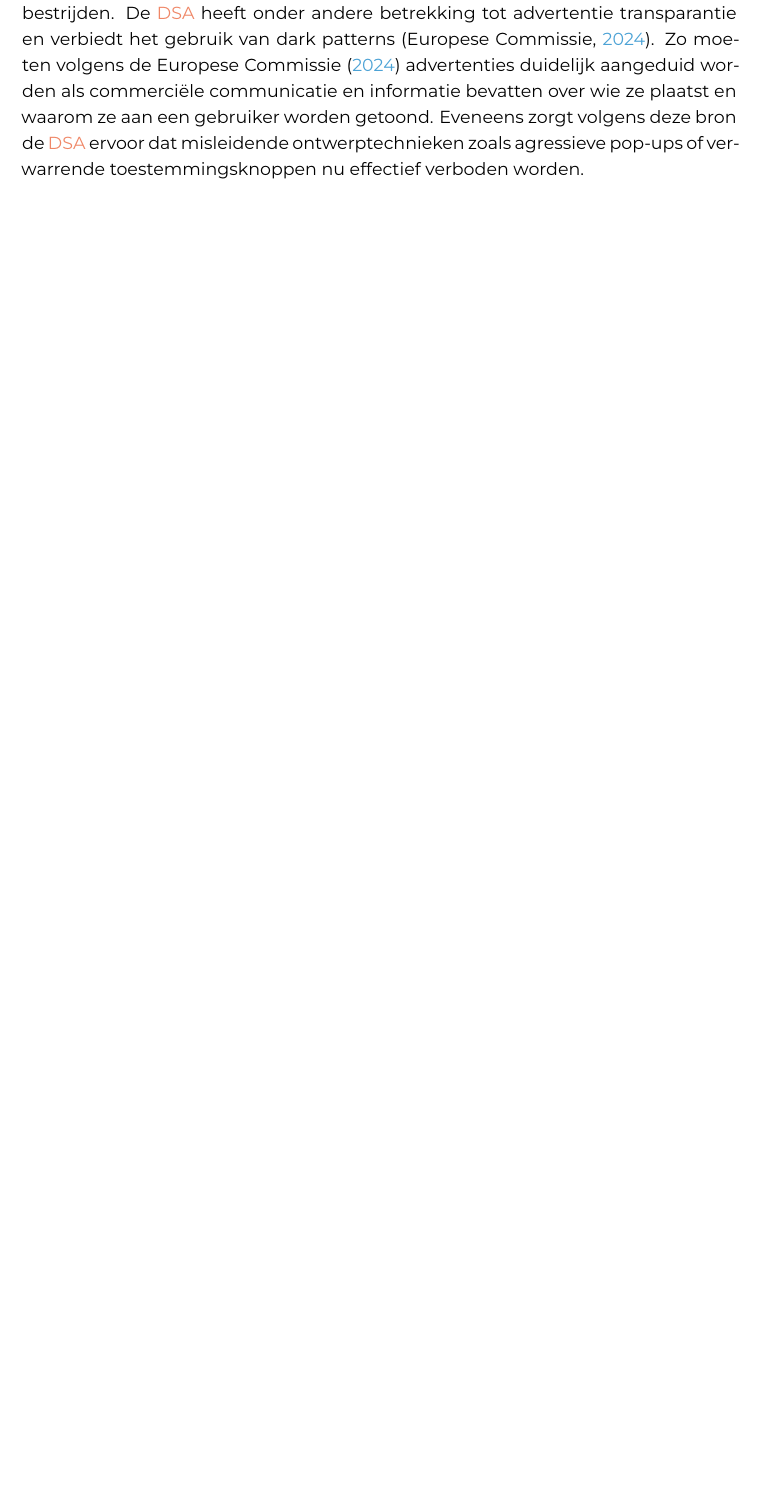
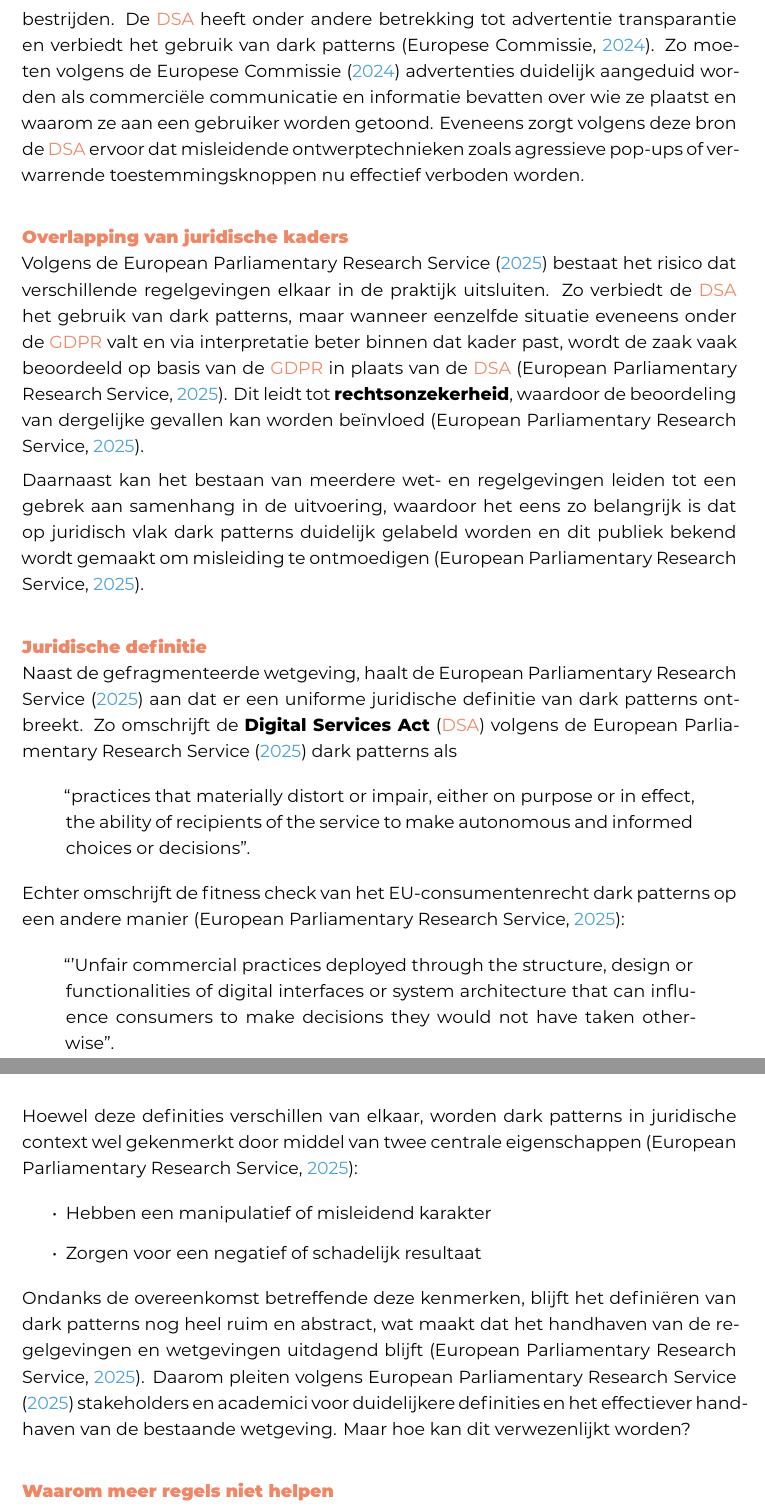
Before and after one commit to Alex-Emanuel/Bachelorproef-25-26-AE, a LaTeX thesis (bachproef/EmanuelAlexBP.tex, which reads bachproef/standvanzaken.tex): part of page 43 of 76 before the commit and two parts of pages 45 and 46 of 79 after it, the two joined at a grey line, cut so that both start at the same text, the shorter picture padded with empty space. Compiled offline with XeLaTeX; a missing font is replaced by an installed copy or a similar font; a LaTeX package or settings file that is missing is left out.

Commit message:
Aanvullen stand van zaken juridisch kader
Deel 1 van toevoegingen juridische context

```diff
--- a/bachproef/standvanzaken.tex
+++ b/bachproef/standvanzaken.tex
@@ -759,3 +784,45 @@ De \acrshort{dsa} heeft onder andere betrekking tot advertentie transparantie en
+\vspace{1em}
+
+\subsubsection{Overlapping van juridische kaders}
+
+Volgens de \textcite{EPRS2025} bestaat het risico dat verschillende regelgevingen elkaar in de praktijk uitsluiten. Zo verbiedt de \acrshort{dsa} het gebruik van dark patterns, maar wanneer eenzelfde situatie eveneens onder de \acrshort{gdpr} valt en via interpretatie beter binnen dat kader past, wordt de zaak vaak beoordeeld op basis van de \acrshort{gdpr} in plaats van de \acrshort{dsa} \autocite{EPRS2025}. Dit leidt tot \textbf{rechtsonzekerheid}, waardoor de beoordeling van dergelijke gevallen kan worden beïnvloed \autocite{EPRS2025}.
+
+\vspace{0.5em}
+
+Daarnaast kan het bestaan van meerdere wet- en regelgevingen leiden tot een gebrek aan samenhang in de uitvoering, waardoor het eens zo belangrijk is dat op juridisch vlak dark patterns duidelijk gelabeld worden en dit publiek bekend wordt gemaakt om misleiding te ontmoedigen \autocite{EPRS2025}.
+
+\vspace{1em}
+
+\subsubsection{Juridische definitie}
+
+Naast de gefragmenteerde wetgeving, haalt de \textcite{EPRS2025} aan dat er een uniforme juridische definitie van dark patterns ontbreekt. Zo omschrijft de \textbf{Digital Services Act} (\acrshort{dsa}) volgens de \textcite{EPRS2025} dark patterns als
+
+\begin{quote}
+    “practices that materially distort or impair, either on purpose or in effect, the ability of recipients of the service to make autonomous and informed choices or decisions”.
+\end{quote}
+
+Echter omschrijft de fitness check van het EU-consumentenrecht dark patterns op een andere manier \autocite{EPRS2025}:
+
+\begin{quote}
+    “'Unfair commercial practices deployed through the structure, design or functionalities of digital interfaces or system architecture that can influence consumers to make decisions they would not have taken otherwise”.
+\end{quote}
+
+Hoewel deze definities verschillen van elkaar, worden dark patterns in juridische context wel gekenmerkt door middel van twee centrale eigenschappen \autocite{EPRS2025}:
+
+\begin{itemize}
+    \item Hebben een manipulatief of misleidend karakter
+    \item Zorgen voor een negatief of schadelijk resultaat
+\end{itemize}
+
+Ondanks de overeenkomst betreffende deze kenmerken, blijft het definiëren van dark patterns nog heel ruim en abstract, wat maakt dat het handhaven van de regelgevingen en wetgevingen uitdagend blijft \autocite{EPRS2025}. Daarom pleiten volgens \textcite{EPRS2025} stakeholders en academici voor duidelijkere definities en het effectiever handhaven van de bestaande wetgeving. Maar hoe kan dit verwezenlijkt worden?
+
+\vspace{1em}
+
+\subsubsection{Waarom meer regels niet helpen}
+
+Aan te vullen...
+
+% TODO: Hier komt het deel over waarom meer wetten niet nodig zijn
 
 \vspace{1em}
 
```
Also changed, not shown: bachproef/bachproef.bib (+9 -0 lines), bachproef/standvanzaken.tex (40 more changed lines).
